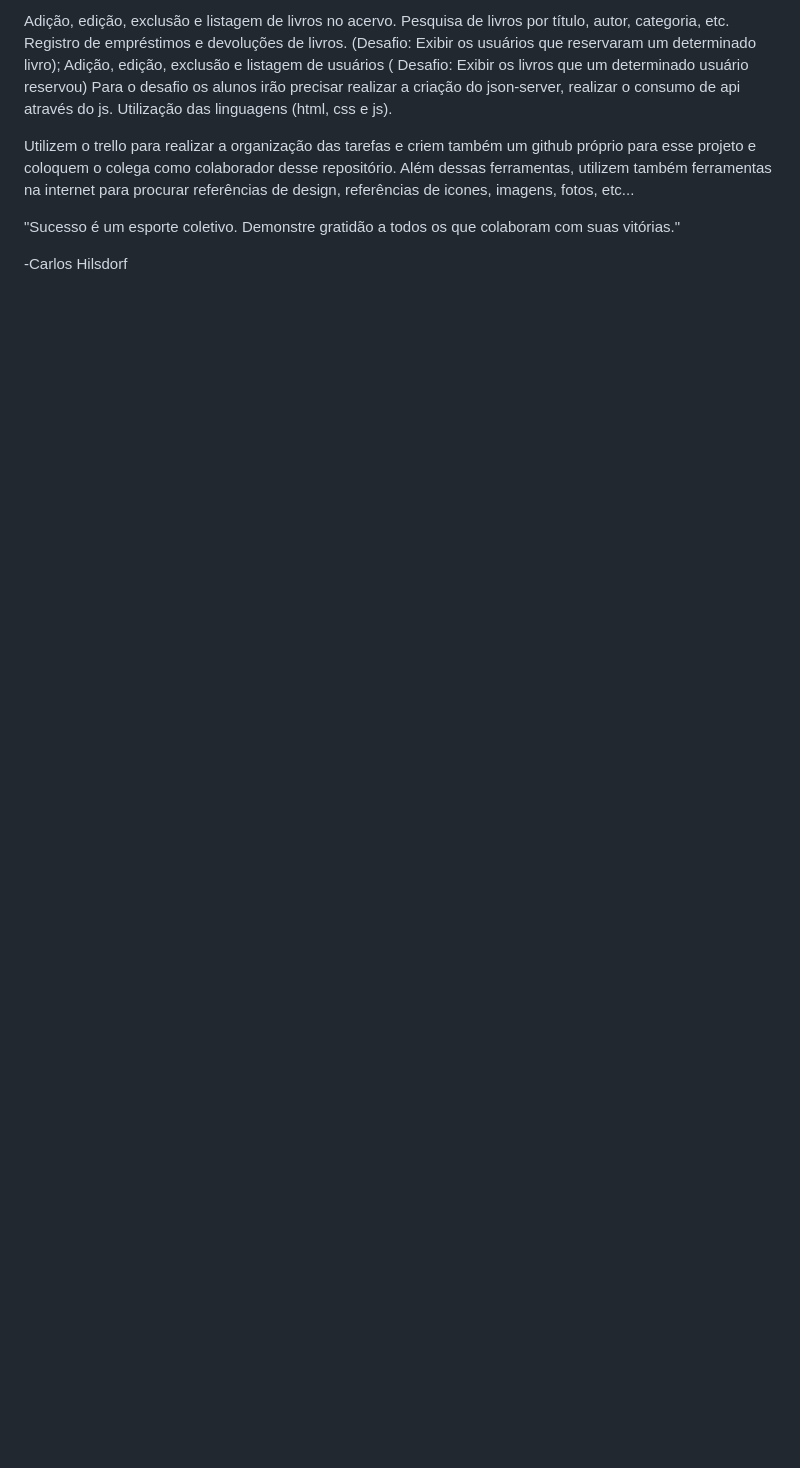
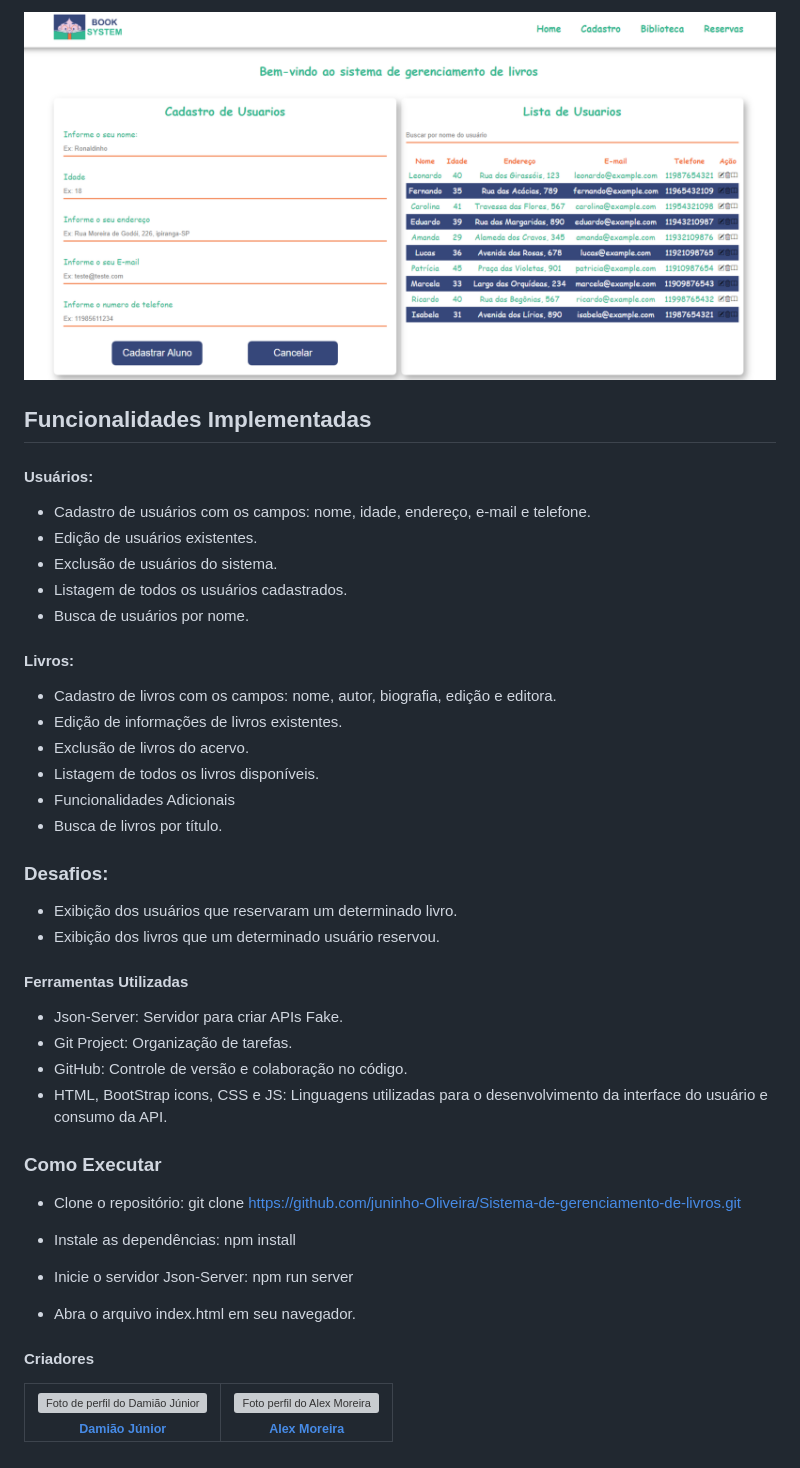
Before and after one commit to juninho-Oliveira/Sistema-de-gerenciamento-de-livros, a Markdown page: README.md, the part around the change printed below. GitHub-like rendering; pictures changed too: assets/images/pagina.png (added); blank space fills up the shorter version; grey boxes are pictures that could not be loaded.

```diff
--- a/README.md
+++ b/README.md
@@ -20,12 +10,67 @@ Neste projeto, os alunos terão que criar uma API através do servidor Json-Serv
 
-Adição, edição, exclusão e listagem de livros no acervo.
-Pesquisa de livros por título, autor, categoria, etc.
-Registro de empréstimos e devoluções de livros. (Desafio: Exibir os usuários que reservaram um determinado livro);
-Adição, edição, exclusão e listagem de usuários ( Desafio: Exibir os livros que um determinado usuário reservou)
-Para o desafio os alunos irão precisar realizar a criação do json-server, realizar o consumo de api através do js. Utilização das linguagens (html, css e js).
+![Tela inicial](./assets/images/pagina.png)
 
-Utilizem o trello para realizar a organização das tarefas e criem também um github próprio para esse projeto e coloquem o colega como colaborador desse repositório. Além dessas ferramentas, utilizem também ferramentas na internet para procurar referências de design, referências de icones, imagens, fotos, etc...
 
-"Sucesso é um esporte coletivo. Demonstre gratidão a todos os que colaboram com suas vitórias."
 
--Carlos Hilsdorf
+
+## Funcionalidades Implementadas
+
+#### Usuários:
+- Cadastro de usuários com os campos: nome, idade, endereço, e-mail e telefone.
+- Edição de usuários existentes.
+- Exclusão de usuários do sistema.
+- Listagem de todos os usuários cadastrados.
+- Busca de usuários por nome.
+
+#### Livros:
+
+- Cadastro de livros com os campos: nome, autor, biografia, edição e editora.
+- Edição de informações de livros existentes.
+- Exclusão de livros do acervo.
+- Listagem de todos os livros disponíveis.
+- Funcionalidades Adicionais
+- Busca de livros por título.
+
+### Desafios:
+
+- Exibição dos usuários que reservaram um determinado livro.
+- Exibição dos livros que um determinado usuário reservou.
+
+#### Ferramentas Utilizadas
+
+- Json-Server: Servidor para criar APIs Fake.
+- Git Project: Organização de tarefas.
+- GitHub: Controle de versão e colaboração no código.
+- HTML, BootStrap icons, CSS e JS: Linguagens utilizadas para o desenvolvimento da interface do usuário e consumo da API.
+
+### Como Executar
+
+- Clone o repositório: git clone https://github.com/juninho-Oliveira/Sistema-de-gerenciamento-de-livros.git
+
+- Instale as dependências: npm install
+- Inicie o servidor Json-Server: npm run server
+- Abra o arquivo index.html em seu navegador.
+
+#### Criadores
+
+<table>
+  <tr>
+  <td align="center">
+      <a href="https://github.com/juninho-Oliveira">
+        <img style="border-radius: 50%;" src="https://avatars.githubusercontent.com/u/123269234?v=4" width="100px;" alt="Foto de perfil do Damião Júnior"/><br />
+        <sub>
+          <b>Damião Júnior</b>
+        </sub>
+      </a>
+    </td>
+    <td align="center">
+      <a href="https://github.com/ananeres">
+        <img style="border-radius: 50%;" src="https://avatars.githubusercontent.com/u/127620494?v=4" width="100px;" alt="Foto perfil do Alex Moreira
+"/><br />
+        <sub>
+          <b>Alex Moreira</b>
+        </sub>
+      </a>
+    </td>
+  </tr>
+</table>
```
Also changed, not shown: other parts of README.md (+5 -15 lines), assets/images/img/logo.jpg (deleted).
